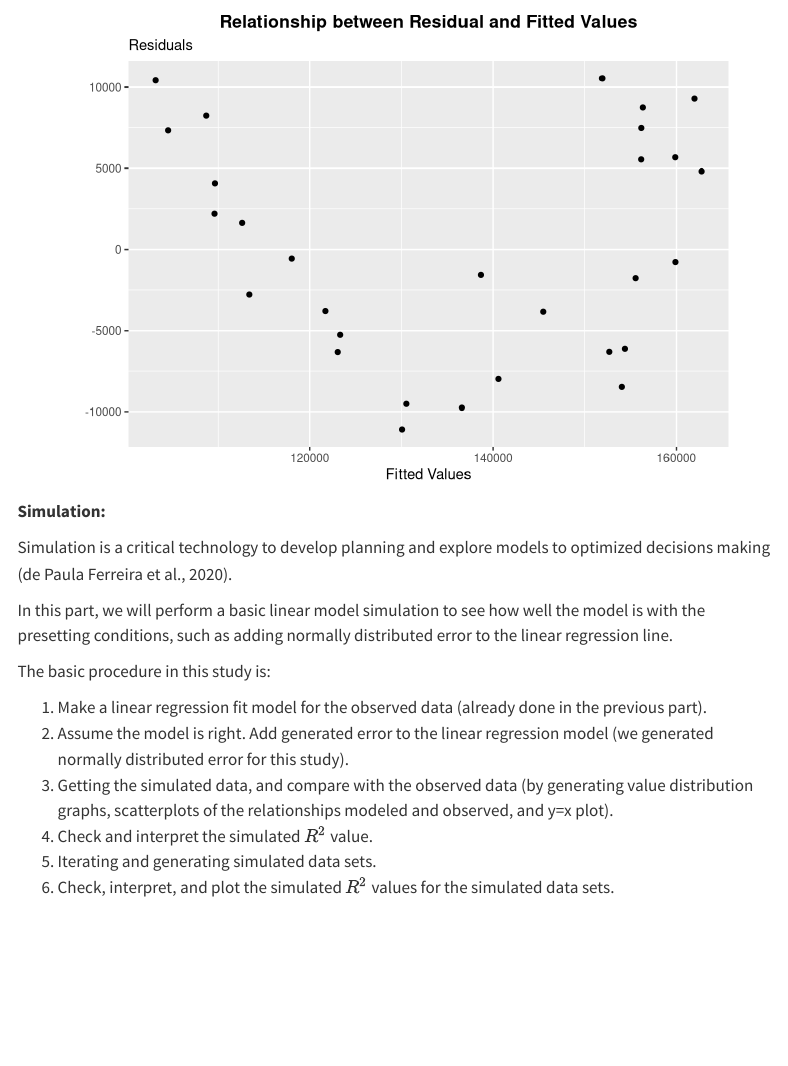
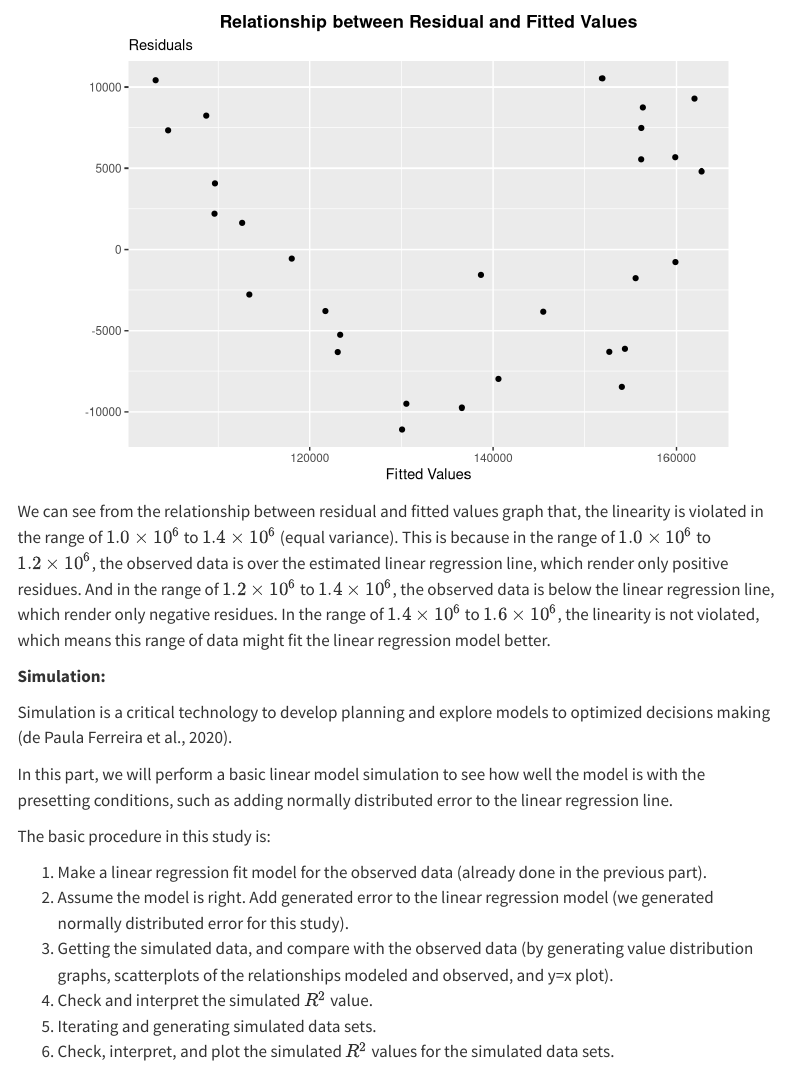
Before and after one commit to patrickgeorge12/stat-331-FinalProject, a Quarto document (STAT331FinalProject.qmd): the page in a window 1100 px wide, from 4840 px down. Rendered offline with R 4.5, knitr and Pandoc in place of Quarto, with nearby package versions; code that draws random numbers runs with fixed seeds of ours; menus at the side of the page are left out.

Commit message:
residues paragraph added.

````diff
--- a/STAT331FinalProject.qmd
+++ b/STAT331FinalProject.qmd
@@ -212,6 +212,8 @@ energy_emissions_model |>
        title = 'Relationship between Residual and Fitted Values') +
   theme(plot.title = element_text(hjust = 0.5, face = 'bold'))
 ```
+
+We can see from the relationship between residual and fitted values graph that, the linearity is violated in the range of $1.0\times10^6$ to $1.4\times10^6$ (equal variance). This is because in the range of $1.0\times10^6$ to $1.2\times10^6$, the observed data is over the estimated linear regression line, which render only positive residues. And in the range of $1.2\times10^6$ to $1.4\times10^6$, the observed data is below the linear regression line, which render only negative residues. In the range of $1.4\times10^6$ to $1.6\times10^6$, the linearity is not violated, which means this range of data might fit the linear regression model better.
 
 \n
 
````
